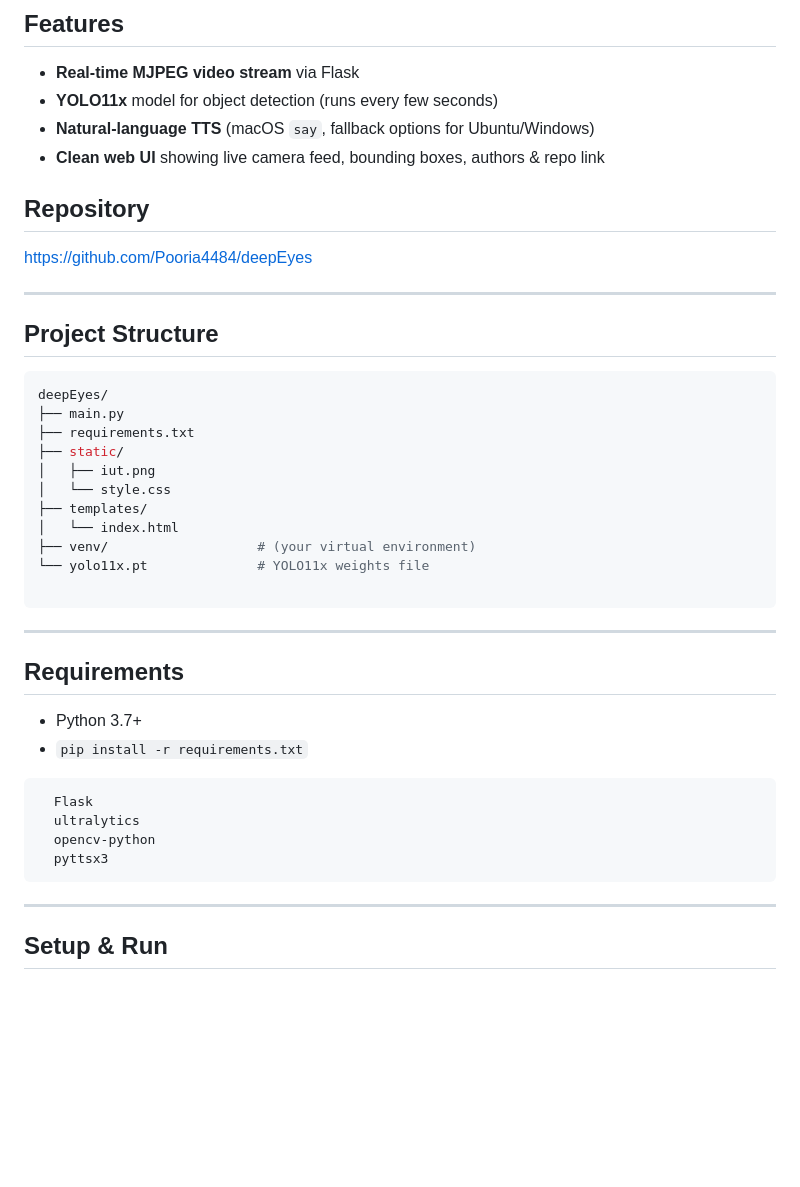
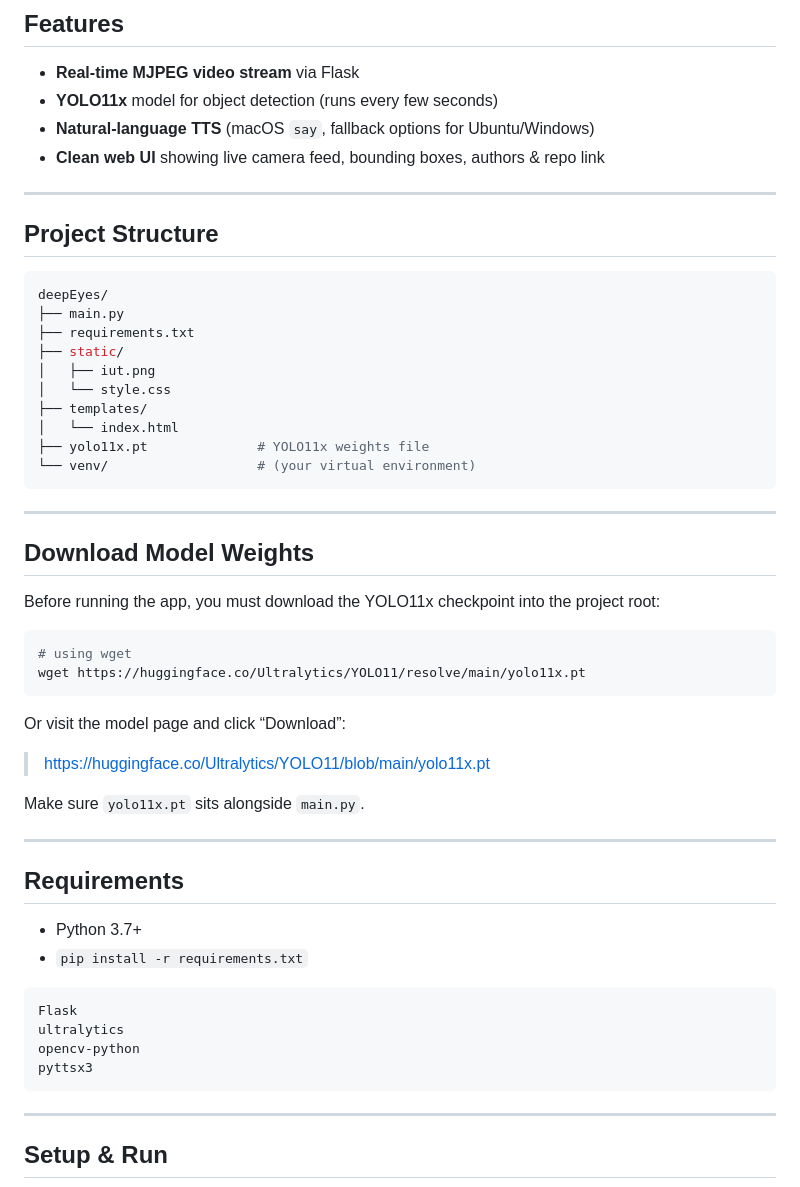
Before and after one commit to Pooria4484/deepEyes, a Markdown page: Readme.md, the part around one of its changes. Rendered like a GitHub page; blank space fills up the shorter version.

````diff
--- a/Readme.md
+++ b/Readme.md
@@ -14,10 +14,6 @@
 - **Natural-language TTS** (macOS `say`, fallback options for Ubuntu/Windows)
 - **Clean web UI** showing live camera feed, bounding boxes, authors & repo link
 
-## Repository
-
-[https://github.com/Pooria4484/deepEyes](https://github.com/Pooria4484/deepEyes)
-
 ---
 
 ## Project Structure
@@ -31,10 +27,26 @@ deepEyes/
 │   └── style.css
 ├── templates/
 │   └── index.html
-├── venv/                   # (your virtual environment)
-└── yolo11x.pt              # YOLO11x weights file
+├── yolo11x.pt              # YOLO11x weights file
+└── venv/                   # (your virtual environment)
+```
 
+---
+
+## Download Model Weights
+
+Before running the app, you must download the YOLO11x checkpoint into the project root:
+
+```bash
+# using wget
+wget https://huggingface.co/Ultralytics/YOLO11/resolve/main/yolo11x.pt
 ```
+
+Or visit the model page and click “Download”:
+
+> [https://huggingface.co/Ultralytics/YOLO11/blob/main/yolo11x.pt](https://huggingface.co/Ultralytics/YOLO11/blob/main/yolo11x.pt)
+
+Make sure `yolo11x.pt` sits alongside `main.py`.
 
 ---
 
@@ -43,11 +55,11 @@ deepEyes/
 - Python 3.7+
 - `pip install -r requirements.txt`
 
-```bash
-  Flask
-  ultralytics
-  opencv-python
-  pyttsx3
+```text
+Flask
+ultralytics
+opencv-python
+pyttsx3
 ```
 
 ---
````
Also changed, not shown: other parts of Readme.md (+16 -13 lines).
